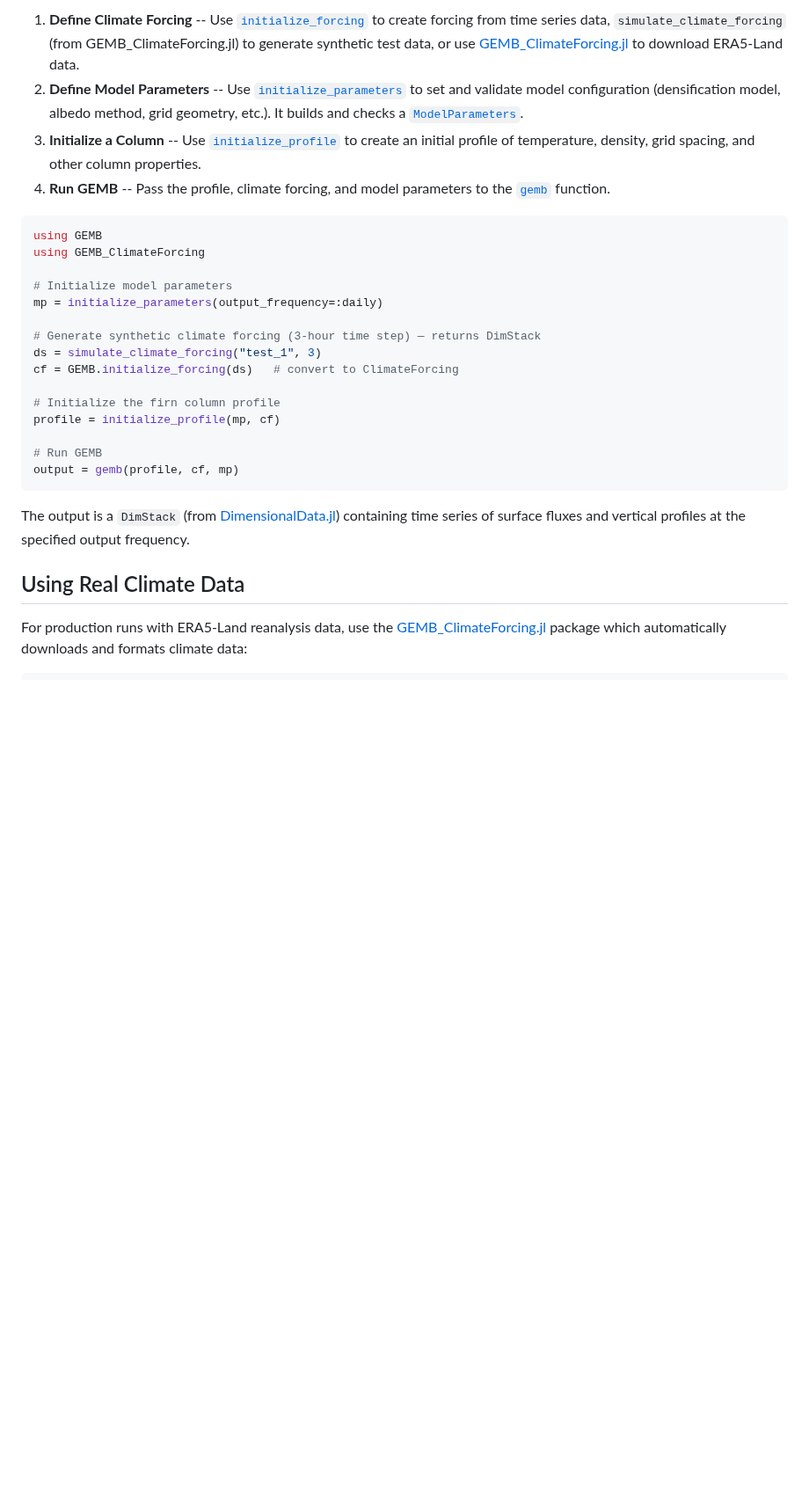
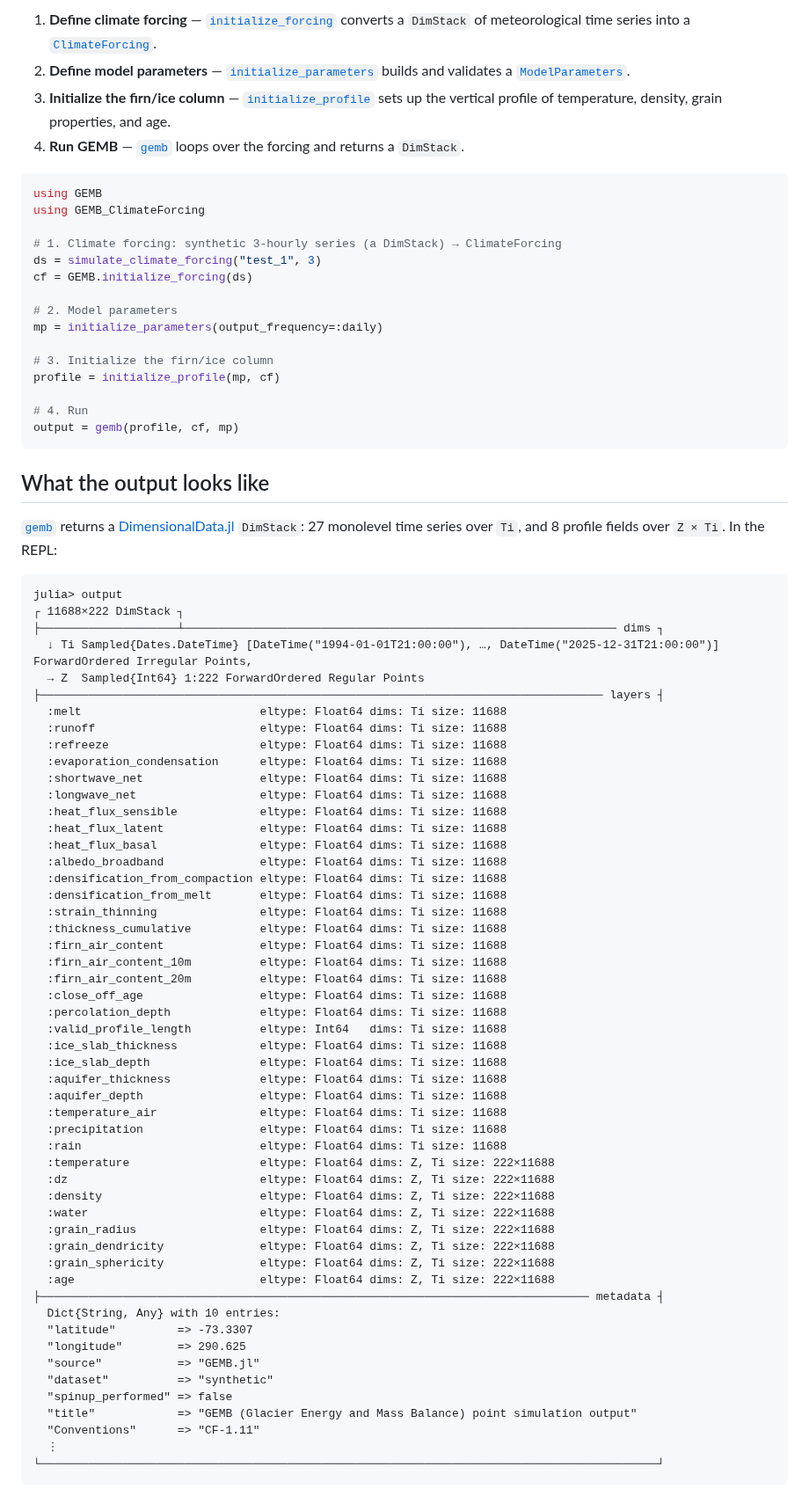
Before and after one commit to alex-s-gardner/GEMB.jl, a Markdown page: docs/src/index.md, the part around one of its changes. Shown at 88% size. Drawn GitHub-style; blank space fills up the shorter version.

````diff
--- a/docs/src/index.md
+++ b/docs/src/index.md
@@ -29,29 +91,88 @@ Using GEMB requires four basic steps:
 
-1. **Define Climate Forcing** -- Use [`initialize_forcing`](@ref) to create forcing from time series data, `simulate_climate_forcing` (from GEMB_ClimateForcing.jl) to generate synthetic test data, or use [GEMB_ClimateForcing.jl](https://github.com/alex-s-gardner/GEMB_ClimateForcing.jl) to download ERA5-Land data.
-2. **Define Model Parameters** -- Use [`initialize_parameters`](@ref) to set and validate model configuration (densification model, albedo method, grid geometry, etc.). It builds and checks a [`ModelParameters`](@ref).
-3. **Initialize a Column** -- Use [`initialize_profile`](@ref) to create an initial profile of temperature, density, grid spacing, and other column properties.
-4. **Run GEMB** -- Pass the profile, climate forcing, and model parameters to the [`gemb`](@ref) function.
+1. **Define climate forcing** — [`initialize_forcing`](@ref) converts a `DimStack` of
+   meteorological time series into a [`ClimateForcing`](@ref).
+2. **Define model parameters** — [`initialize_parameters`](@ref) builds and validates a
+   [`ModelParameters`](@ref).
+3. **Initialize the firn/ice column** — [`initialize_profile`](@ref) sets up the vertical
+   profile of temperature, density, grain properties, and age.
+4. **Run GEMB** — [`gemb`](@ref) loops over the forcing and returns a `DimStack`.
 
 ```julia
 using GEMB
 using GEMB_ClimateForcing
 
-# Initialize model parameters
+# 1. Climate forcing: synthetic 3-hourly series (a DimStack) → ClimateForcing
+ds = simulate_climate_forcing("test_1", 3)
+cf = GEMB.initialize_forcing(ds)
+
+# 2. Model parameters
 mp = initialize_parameters(output_frequency=:daily)
 
-# Generate synthetic climate forcing (3-hour time step) — returns DimStack
-ds = simulate_climate_forcing("test_1", 3)
-cf = GEMB.initialize_forcing(ds)   # convert to ClimateForcing
-
-# Initialize the firn column profile
+# 3. Initialize the firn/ice column
 profile = initialize_profile(mp, cf)
 
-# Run GEMB
+# 4. Run
 output = gemb(profile, cf, mp)
 ```
 
-The output is a `DimStack` (from [DimensionalData.jl](https://github.com/rafaqz/DimensionalData.jl)) containing time series of surface fluxes and vertical profiles at the specified output frequency.
+## What the output looks like
 
-## Using Real Climate Data
+[`gemb`](@ref) returns a
+[DimensionalData.jl](https://github.com/rafaqz/DimensionalData.jl) `DimStack`: 27 monolevel
+time series over `Ti`, and 8 profile fields over `Z × Ti`. In the REPL:
 
-For production runs with ERA5-Land reanalysis data, use the [GEMB_ClimateForcing.jl](https://github.com/alex-s-gardner/GEMB_ClimateForcing.jl) package which automatically downloads and formats climate data:
+```julia-repl
+julia> output
+┌ 11688×222 DimStack ┐
+├────────────────────┴─────────────────────────────────────────────────────────────── dims ┐
+  ↓ Ti Sampled{Dates.DateTime} [DateTime("1994-01-01T21:00:00"), …, DateTime("2025-12-31T21:00:00")] ForwardOrdered Irregular Points,
+  → Z  Sampled{Int64} 1:222 ForwardOrdered Regular Points
+├────────────────────────────────────────────────────────────────────────────────── layers ┤
+  :melt                          eltype: Float64 dims: Ti size: 11688
+  :runoff                        eltype: Float64 dims: Ti size: 11688
+  :refreeze                      eltype: Float64 dims: Ti size: 11688
+  :evaporation_condensation      eltype: Float64 dims: Ti size: 11688
+  :shortwave_net                 eltype: Float64 dims: Ti size: 11688
+  :longwave_net                  eltype: Float64 dims: Ti size: 11688
+  :heat_flux_sensible            eltype: Float64 dims: Ti size: 11688
+  :heat_flux_latent              eltype: Float64 dims: Ti size: 11688
+  :heat_flux_basal               eltype: Float64 dims: Ti size: 11688
+  :albedo_broadband              eltype: Float64 dims: Ti size: 11688
+  :densification_from_compaction eltype: Float64 dims: Ti size: 11688
+  :densification_from_melt       eltype: Float64 dims: Ti size: 11688
+  :strain_thinning               eltype: Float64 dims: Ti size: 11688
+  :thickness_cumulative          eltype: Float64 dims: Ti size: 11688
+  :firn_air_content              eltype: Float64 dims: Ti size: 11688
+  :firn_air_content_10m          eltype: Float64 dims: Ti size: 11688
+  :firn_air_content_20m          eltype: Float64 dims: Ti size: 11688
+  :close_off_age                 eltype: Float64 dims: Ti size: 11688
+  :percolation_depth             eltype: Float64 dims: Ti size: 11688
+  :valid_profile_length          eltype: Int64   dims: Ti size: 11688
+  :ice_slab_thickness            eltype: Float64 dims: Ti size: 11688
+  :ice_slab_depth                eltype: Float64 dims: Ti size: 11688
+  :aquifer_thickness             eltype: Float64 dims: Ti size: 11688
+  :aquifer_depth                 eltype: Float64 dims: Ti size: 11688
+  :temperature_air               eltype: Float64 dims: Ti size: 11688
+  :precipitation                 eltype: Float64 dims: Ti size: 11688
+  :rain                          eltype: Float64 dims: Ti size: 11688
+  :temperature                   eltype: Float64 dims: Z, Ti size: 222×11688
+  :dz                            eltype: Float64 dims: Z, Ti size: 222×11688
+  :density                       eltype: Float64 dims: Z, Ti size: 222×11688
+  :water                         eltype: Float64 dims: Z, Ti size: 222×11688
+  :grain_radius                  eltype: Float64 dims: Z, Ti size: 222×11688
+  :grain_dendricity              eltype: Float64 dims: Z, Ti size: 222×11688
+  :grain_sphericity              eltype: Float64 dims: Z, Ti size: 222×11688
+  :age                           eltype: Float64 dims: Z, Ti size: 222×11688
+├──────────────────────────────────────────────────────────────────────────────── metadata ┤
+  Dict{String, Any} with 10 entries:
+  "latitude"         => -73.3307
+  "longitude"        => 290.625
+  "source"           => "GEMB.jl"
+  "dataset"          => "synthetic"
+  "spinup_performed" => false
+  "title"            => "GEMB (Glacier Energy and Mass Balance) point simulation output"
+  "Conventions"      => "CF-1.11"
+  ⋮
+└──────────────────────────────────────────────────────────────────────────────────────────┘
+```
+
````
Also changed, not shown: other parts of docs/src/index.md (+198 -250 lines), README.md (+3 -1 lines), docs/src/architecture.md (added, +186 -0 lines), docs/src/assets/logo.png (added), 12 other files.
